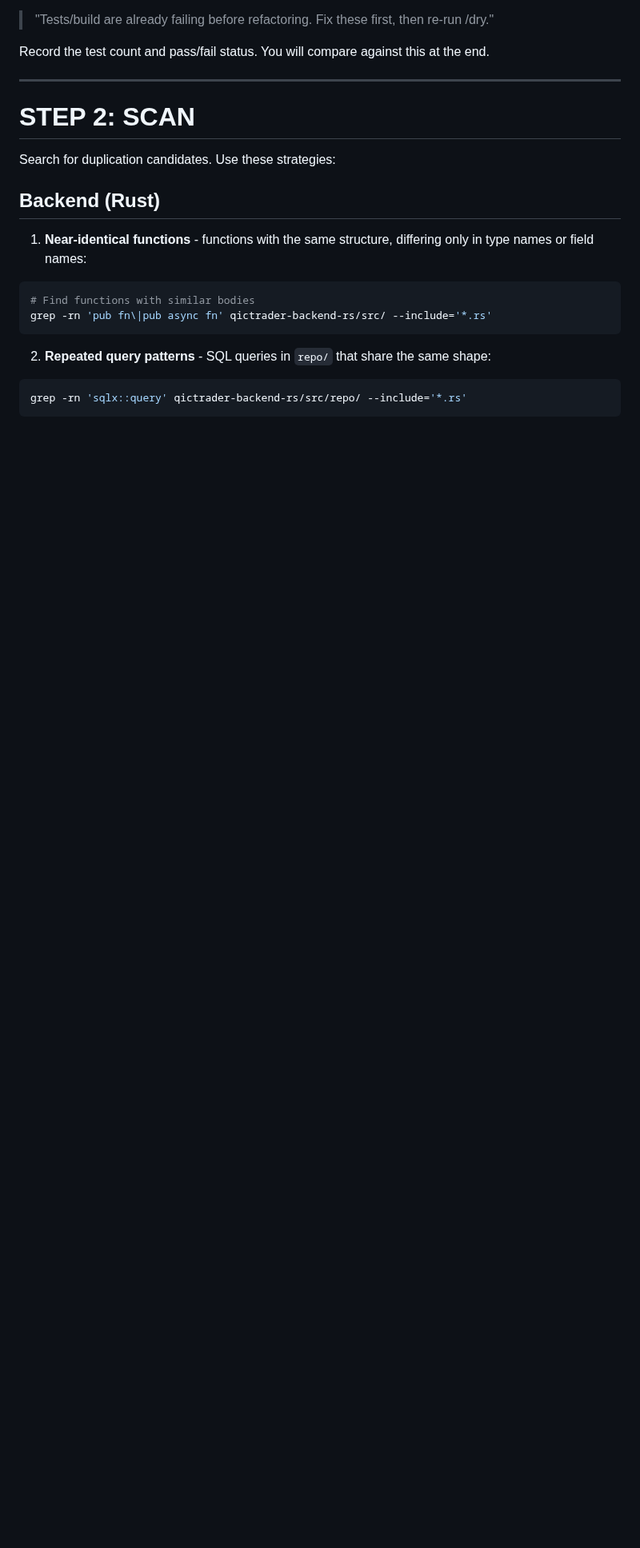
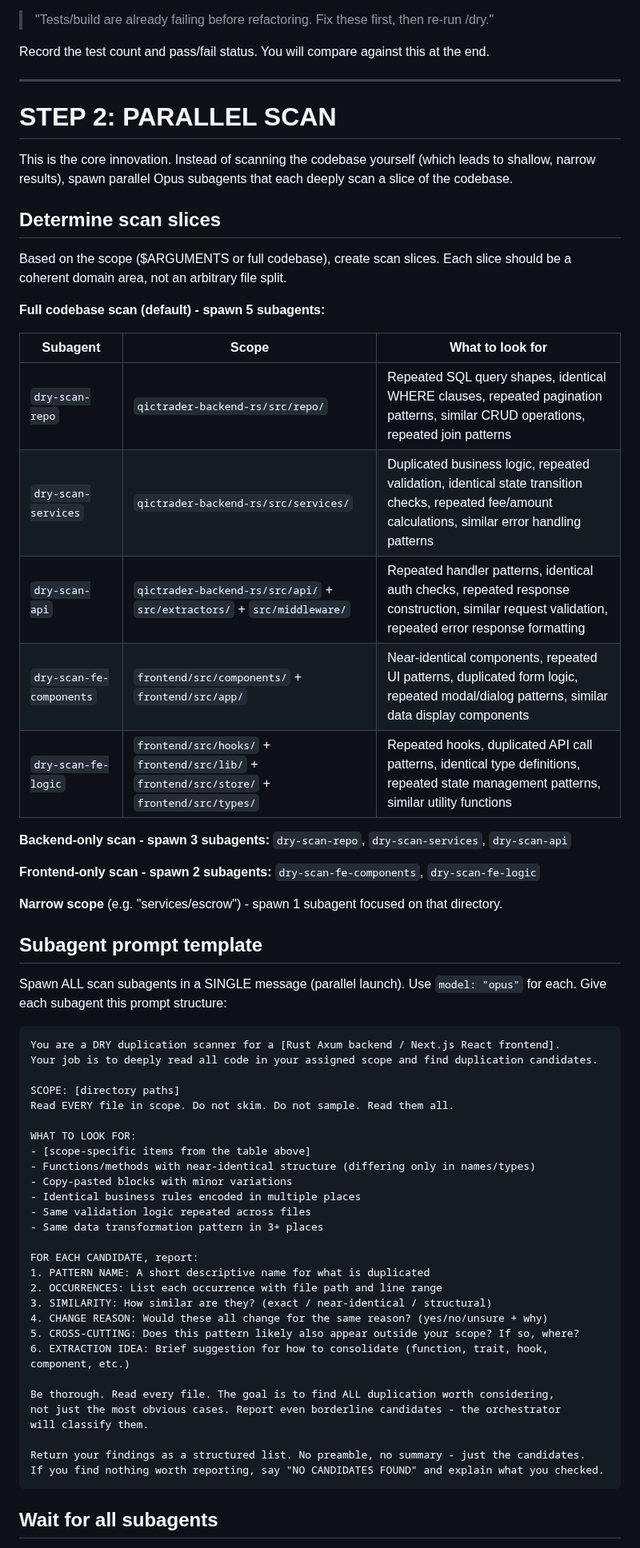
Before and after one commit to Qictrader2/qic, a Markdown page: .claude/commands/dry.md, the part around one of its changes. Shown at 80% size. Rendered like a GitHub page; blank space fills up the shorter version.

````diff
--- a/.claude/commands/dry.md
+++ b/.claude/commands/dry.md
@@ -83,20 +84,64 @@ Record the test count and pass/fail status. You will compare against this at the
 
 ---
 
-# STEP 2: SCAN
+# STEP 2: PARALLEL SCAN
 
-Search for duplication candidates. Use these strategies:
+This is the core innovation. Instead of scanning the codebase yourself (which leads to shallow, narrow results), spawn parallel Opus subagents that each deeply scan a slice of the codebase.
 
-## Backend (Rust)
+## Determine scan slices
 
-1. **Near-identical functions** - functions with the same structure, differing only in type names or field names:
-```bash
-# Find functions with similar bodies
-grep -rn 'pub fn\|pub async fn' qictrader-backend-rs/src/ --include='*.rs'
+Based on the scope ($ARGUMENTS or full codebase), create scan slices. Each slice should be a coherent domain area, not an arbitrary file split.
+
+**Full codebase scan (default) - spawn 5 subagents:**
+
+| Subagent | Scope | What to look for |
+|----------|-------|------------------|
+| `dry-scan-repo` | `qictrader-backend-rs/src/repo/` | Repeated SQL query shapes, identical WHERE clauses, repeated pagination patterns, similar CRUD operations, repeated join patterns |
+| `dry-scan-services` | `qictrader-backend-rs/src/services/` | Duplicated business logic, repeated validation, identical state transition checks, repeated fee/amount calculations, similar error handling patterns |
+| `dry-scan-api` | `qictrader-backend-rs/src/api/` + `src/extractors/` + `src/middleware/` | Repeated handler patterns, identical auth checks, repeated response construction, similar request validation, repeated error response formatting |
+| `dry-scan-fe-components` | `frontend/src/components/` + `frontend/src/app/` | Near-identical components, repeated UI patterns, duplicated form logic, repeated modal/dialog patterns, similar data display components |
+| `dry-scan-fe-logic` | `frontend/src/hooks/` + `frontend/src/lib/` + `frontend/src/store/` + `frontend/src/types/` | Repeated hooks, duplicated API call patterns, identical type definitions, repeated state management patterns, similar utility functions |
+
+**Backend-only scan - spawn 3 subagents:** `dry-scan-repo`, `dry-scan-services`, `dry-scan-api`
+
+**Frontend-only scan - spawn 2 subagents:** `dry-scan-fe-components`, `dry-scan-fe-logic`
+
+**Narrow scope** (e.g. "services/escrow") - spawn 1 subagent focused on that directory.
+
+## Subagent prompt template
+
+Spawn ALL scan subagents in a SINGLE message (parallel launch). Use `model: "opus"` for each. Give each subagent this prompt structure:
+
+```
+You are a DRY duplication scanner for a [Rust Axum backend / Next.js React frontend].
+Your job is to deeply read all code in your assigned scope and find duplication candidates.
+
+SCOPE: [directory paths]
+Read EVERY file in scope. Do not skim. Do not sample. Read them all.
+
+WHAT TO LOOK FOR:
+- [scope-specific items from the table above]
+- Functions/methods with near-identical structure (differing only in names/types)
+- Copy-pasted blocks with minor variations
+- Identical business rules encoded in multiple places
+- Same validation logic repeated across files
+- Same data transformation pattern in 3+ places
+
+FOR EACH CANDIDATE, report:
+1. PATTERN NAME: A short descriptive name for what is duplicated
+2. OCCURRENCES: List each occurrence with file path and line range
+3. SIMILARITY: How similar are they? (exact / near-identical / structural)
+4. CHANGE REASON: Would these all change for the same reason? (yes/no/unsure + why)
+5. CROSS-CUTTING: Does this pattern likely also appear outside your scope? If so, where?
+6. EXTRACTION IDEA: Brief suggestion for how to consolidate (function, trait, hook, component, etc.)
+
+Be thorough. Read every file. The goal is to find ALL duplication worth considering,
+not just the most obvious cases. Report even borderline candidates - the orchestrator
+will classify them.
+
+Return your findings as a structured list. No preamble, no summary - just the candidates.
+If you find nothing worth reporting, say "NO CANDIDATES FOUND" and explain what you checked.
 ```
 
-2. **Repeated query patterns** - SQL queries in `repo/` that share the same shape:
-```bash
-grep -rn 'sqlx::query' qictrader-backend-rs/src/repo/ --include='*.rs'
-```
+## Wait for all subagents
 
````
Also changed, not shown: other parts of .claude/commands/dry.md (+41 -48 lines).
